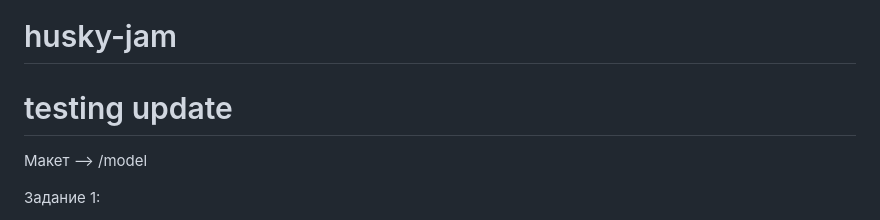
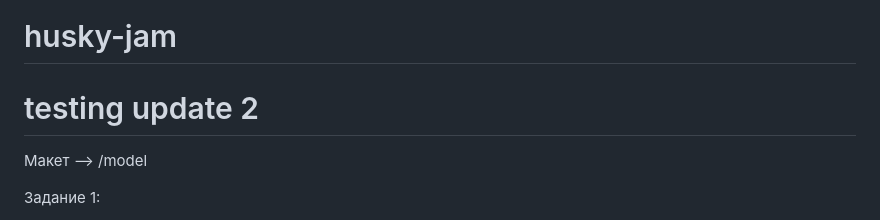
Before and after one commit to acmeCorpsRF/husky-jam, a Markdown page: README.md, the part around the change. GitHub-like rendering.

```diff
--- a/README.md
+++ b/README.md
@@ -1,5 +1,5 @@
 # husky-jam
-# testing update
+# testing update 2
 
 Макет --> /model
 
```
